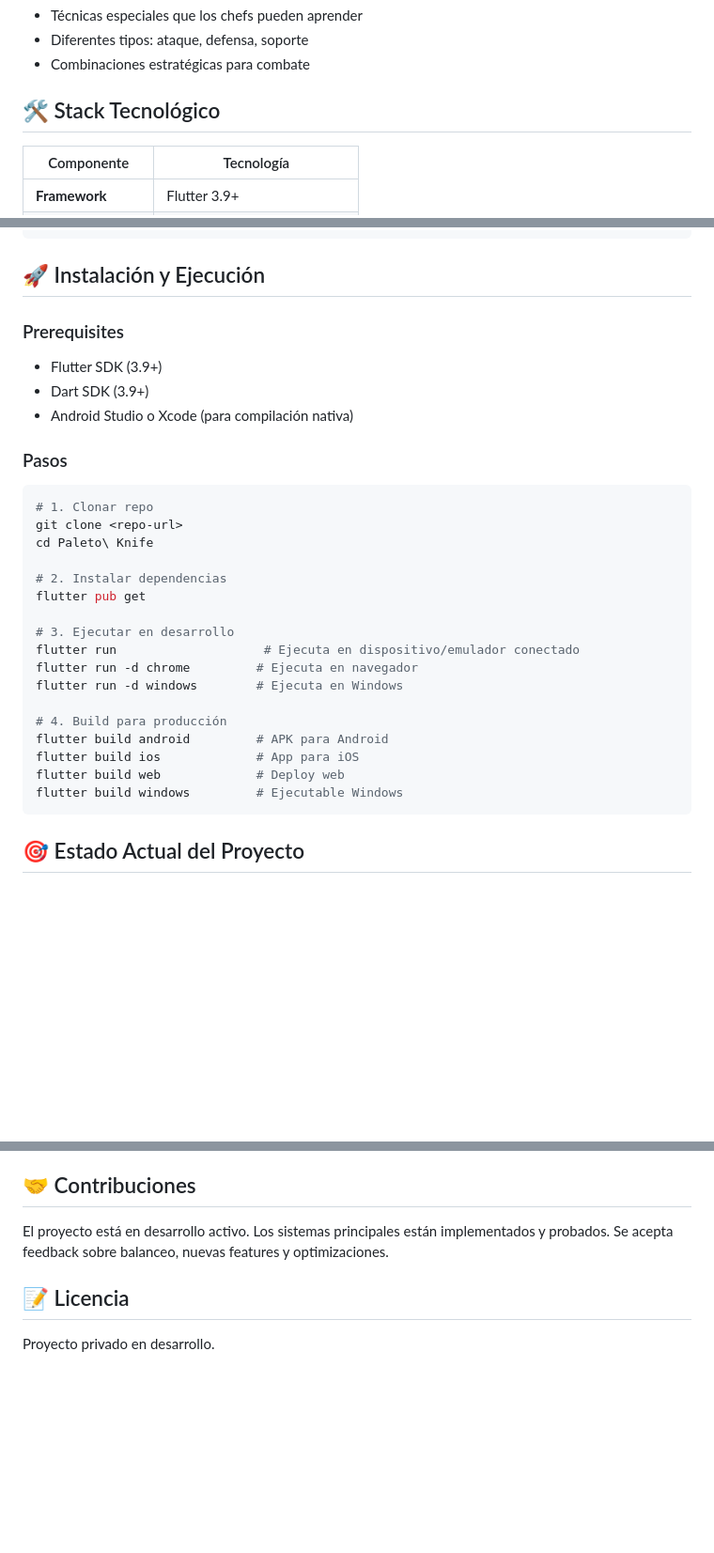
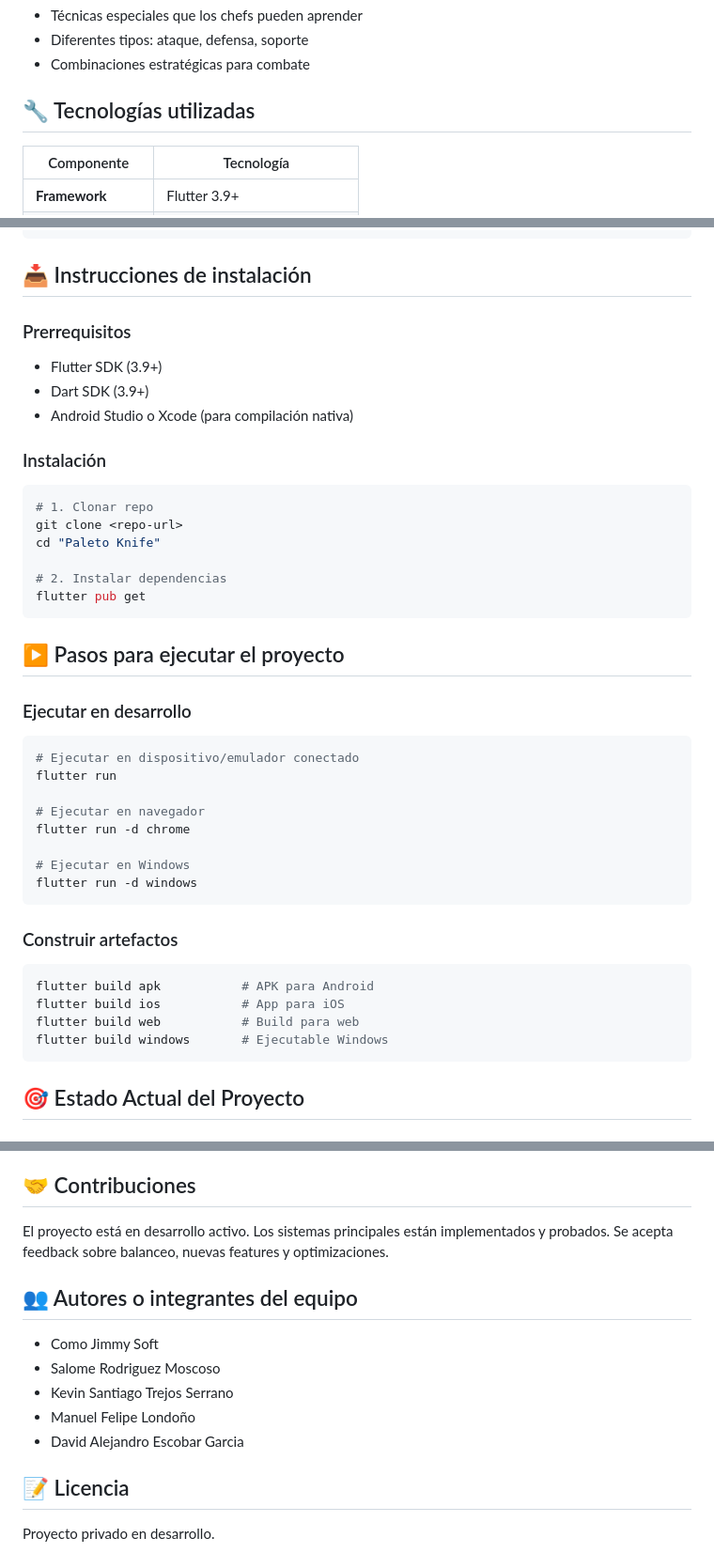
Before and after one commit to Salome98342/Paleto_Knife, a Markdown page: README.md, 3 parts joined by grey strips. Shown at 94% size. GitHub-like rendering; blank space fills up the shorter version.

````diff
--- a/README.md
+++ b/README.md
@@ -53,7 +95,7 @@
 - Diferentes tipos: ataque, defensa, soporte
 - Combinaciones estratégicas para combate
 
-## 🛠️ Stack Tecnológico
+## 🔧 Tecnologías utilizadas
 
 | Componente | Tecnología |
 |-----------|-----------|
@@ -111,33 +153,46 @@ lib/
     └── ... (otros widgets)
 ```
 
-## 🚀 Instalación y Ejecución
+## 📥 Instrucciones de instalación
 
-### Prerequisites
+### Prerrequisitos
 - Flutter SDK (3.9+)
 - Dart SDK (3.9+)
 - Android Studio o Xcode (para compilación nativa)
 
-### Pasos
+### Instalación
 
 ```bash
 # 1. Clonar repo
 git clone <repo-url>
-cd Paleto\ Knife
+cd "Paleto Knife"
 
 # 2. Instalar dependencias
 flutter pub get
+```
 
-# 3. Ejecutar en desarrollo
-flutter run                    # Ejecuta en dispositivo/emulador conectado
-flutter run -d chrome         # Ejecuta en navegador
-flutter run -d windows        # Ejecuta en Windows
+## ▶️ Pasos para ejecutar el proyecto
 
-# 4. Build para producción
-flutter build android         # APK para Android
-flutter build ios             # App para iOS
-flutter build web             # Deploy web
-flutter build windows         # Ejecutable Windows
+### Ejecutar en desarrollo
+
+```bash
+# Ejecutar en dispositivo/emulador conectado
+flutter run
+
+# Ejecutar en navegador
+flutter run -d chrome
+
+# Ejecutar en Windows
+flutter run -d windows
+```
+
+### Construir artefactos
+
+```bash
+flutter build apk           # APK para Android
+flutter build ios           # App para iOS
+flutter build web           # Build para web
+flutter build windows       # Ejecutable Windows
 ```
 
 ## 🎯 Estado Actual del Proyecto
@@ -178,6 +233,14 @@ flutter build windows         # Ejecutable Windows
 
 El proyecto está en desarrollo activo. Los sistemas principales están implementados y probados. Se acepta feedback sobre balanceo, nuevas features y optimizaciones.
 
+## 👥 Autores o integrantes del equipo
+
+- Como Jimmy Soft
+- Salome Rodriguez Moscoso
+- Kevin Santiago Trejos Serrano
+- Manuel Felipe Londoño
+- David Alejandro Escobar Garcia
+
 ## 📝 Licencia
 
 Proyecto privado en desarrollo.
````
Also changed, not shown: other parts of README.md (+42 -0 lines).
